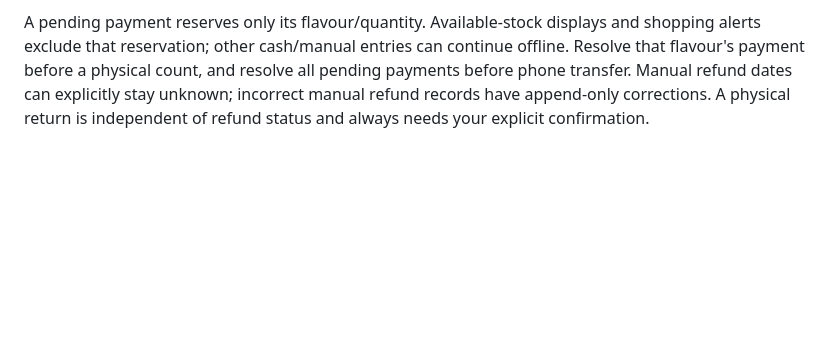
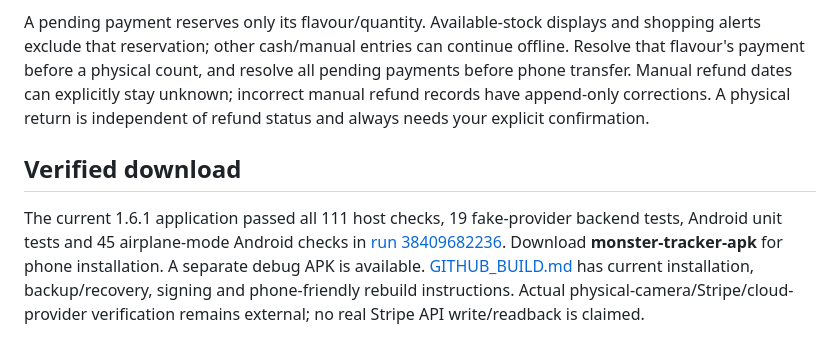
Before and after one commit to REFRESHD21/Monster-tracker, a Markdown page: README.md, the part around the change. GitHub-like rendering; blank space fills up the shorter version.

Commit message:
Document verified 1.6.1 installation, completed tests, backup limits and owner signing/setup steps

```diff
--- a/README.md
+++ b/README.md
@@ -61,3 +61,7 @@ Use **Confirm physically received returned cans** only after you actually receiv
 After a successful Stripe test/simulated payment, the payment screen offers **Test refund / check same test refund**. Test payments/refunds never change the real ledger. Actual Stripe credentials and physical-device verification are still required. Pending live payments are automatically checked when connectivity returns; actual settlement fees must be known before finalizing the sale, so its cans remain reserved until the fee is known; other available cans can still be sold for cash/manual payments offline. See [STRIPE_SETUP.md](STRIPE_SETUP.md) for exact owner setup and [PHASES.md](PHASES.md) for completed versus externally unverified checks.
 
 A pending payment reserves only its flavour/quantity. Available-stock displays and shopping alerts exclude that reservation; other cash/manual entries can continue offline. Resolve that flavour's payment before a physical count, and resolve all pending payments before phone transfer. Manual refund dates can explicitly stay unknown; incorrect manual refund records have append-only corrections. A physical return is independent of refund status and always needs your explicit confirmation.
+
+## Verified download
+
+The current 1.6.1 application passed all 111 host checks, 19 fake-provider backend tests, Android unit tests and 45 airplane-mode Android checks in [run 38409682236](https://github.com/REFRESHD21/Monster-tracker/actions/runs/38409682236). Download **monster-tracker-apk** for phone installation. A separate debug APK is available. [GITHUB_BUILD.md](GITHUB_BUILD.md) has current installation, backup/recovery, signing and phone-friendly rebuild instructions. Actual physical-camera/Stripe/cloud-provider verification remains external; no real Stripe API write/readback is claimed.
```
Also changed, not shown: GITHUB_BUILD.md (+35 -37 lines), PHASES.md (+7 -1 lines).
